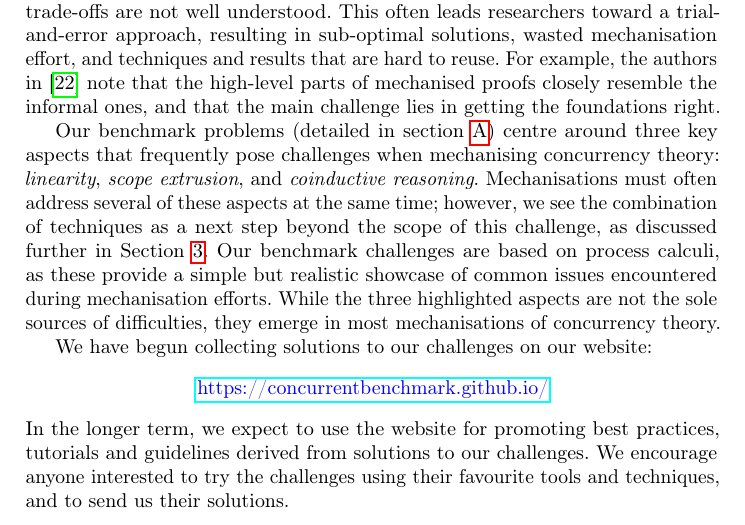
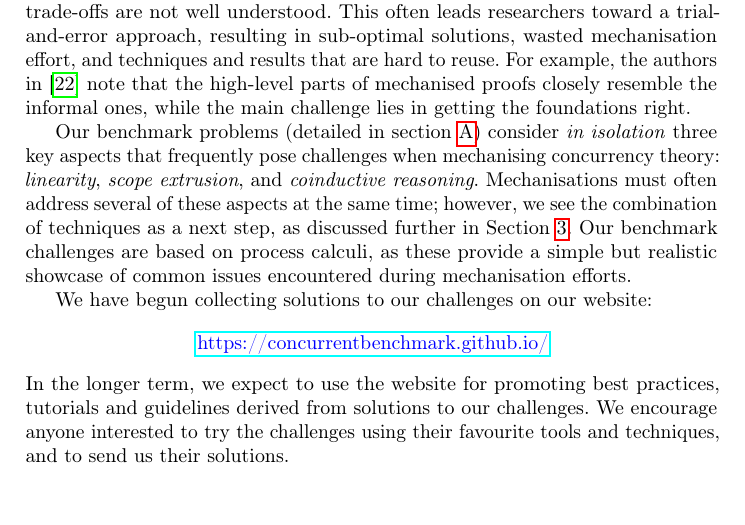
Before and after one commit to concurrentbenchmark/concurrentbenchmark, a LaTeX thesis (short-paper/short-paper.tex): part of page 2 of 25, cut so that both start at the same text. Compiled offline with pdfLaTeX.

Commit message:
revision of the penultimate paragraph of intro

```diff
--- a/short-paper/short-paper.tex
+++ b/short-paper/short-paper.tex
@@ -120,17 +120,21 @@ trade-offs are not well understood.  This often leads researchers
 toward a trial-and-error approach, resulting in sub-optimal solutions,
 wasted mechanisation effort, and techniques and results that are hard
 to reuse. For example, the authors in~\cite{Cruz-Filipe2021b} note that the high-level parts of
-mechanised proofs closely resemble the informal ones, and that the
+mechanised proofs closely resemble the informal ones, while the
 main challenge lies in getting the foundations right.
 
-Our benchmark problems (detailed in \cref{app:challenges}) centre around three key aspects that frequently pose challenges when mechanising concurrency theory: \emph{linearity}, \emph{scope extrusion}, and \emph{coinductive reasoning}.
-Mechanisations must often address several of these
-aspects at the same time; however, we see the combination of
-techniques as a next step beyond the scope of this challenge, as
-discussed further in \Cref{sec:going-beyond}.
-Our benchmark challenges are based on process calculi, as these provide a simple but
-realistic showcase of common issues encountered during mechanisation efforts.
-While the three highlighted aspects are not the sole sources of difficulties, they emerge in most mechanisations of concurrency theory.
+Our benchmark problems (detailed in \cref{app:challenges}) consider
+\emph{in isolation} three key aspects that frequently pose challenges
+when mechanising concurrency theory: \emph{linearity}, \emph{scope
+  extrusion}, and \emph{coinductive reasoning}.  Mechanisations must
+often address several of these aspects at the same time; however, we
+see the combination of techniques as a next
+step%beyond the scope of this challenge
+, as discussed further in \Cref{sec:going-beyond}.  Our benchmark
+challenges are based on process calculi, as these provide a simple but
+realistic showcase of common issues encountered during mechanisation
+efforts.
+% While the three highlighted aspects are not the sole sources of difficulties, they emerge in most mechanisations of concurrency theory.
 
 We have begun collecting solutions to our challenges on our website:
 %
```
Also changed, not shown: short-paper/short-paper.tex (7 more changed lines).
